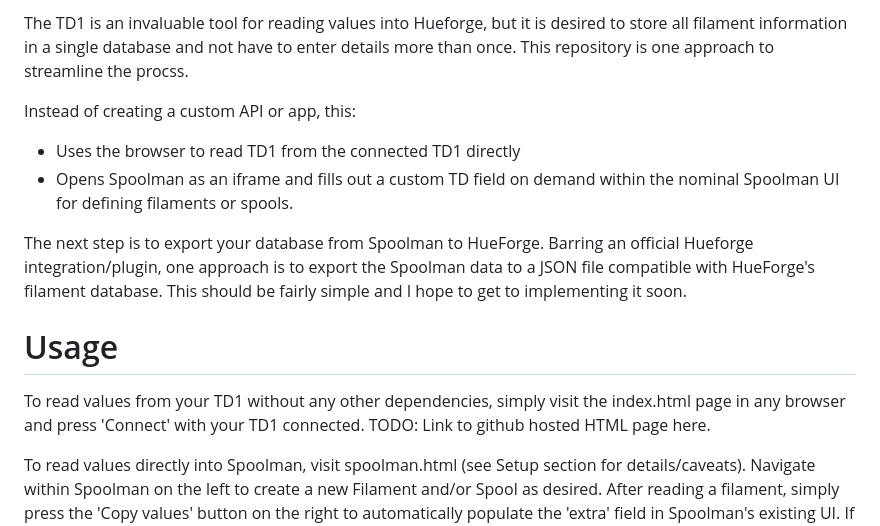
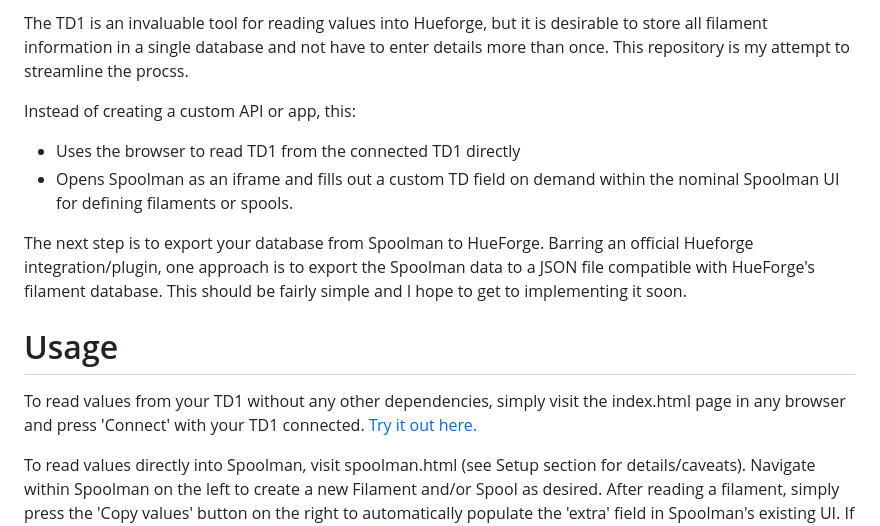
Before and after one commit to Digicrat/td1_browser, a Markdown page: README.md, the part around the change. Rendered like a GitHub page.

Commit message:
Add link to README

```diff
--- a/README.md
+++ b/README.md
@@ -1,4 +1,4 @@
-The TD1 is an invaluable tool for reading values into Hueforge, but it is desired to store all filament information in a single database and not have to enter details more than once.  This repository is one approach to streamline the procss.
+The TD1 is an invaluable tool for reading values into Hueforge, but it is desirable to store all filament information in a single database and not have to enter details more than once.  This repository is my attempt to streamline the procss.
 
 Instead of creating a custom API or app, this:
 - Uses the browser to read TD1 from the connected TD1 directly
@@ -9,7 +9,7 @@ The next step is to export your database from Spoolman to HueForge.  Barring an
 
 # Usage
 
-To read values from your TD1 without any other dependencies, simply visit the index.html page in any browser and press 'Connect' with your TD1 connected.  TODO: Link to github hosted HTML page here.
+To read values from your TD1 without any other dependencies, simply visit the index.html page in any browser and press 'Connect' with your TD1 connected.  [Try it out here.](https://github.com/Digicrat/td1_browser)
 
 To read values directly into Spoolman, visit spoolman.html (see Setup section for details/caveats). Navigate within Spoolman on the left to create a new Filament and/or Spool as desired.  After reading a filament, simply press the 'Copy values' button on the right to automatically populate the 'extra' field in Spoolman's existing UI. If adding multiple filaments in a row, you can check 'Auto' to copy it automatically on each reading.
 
```
